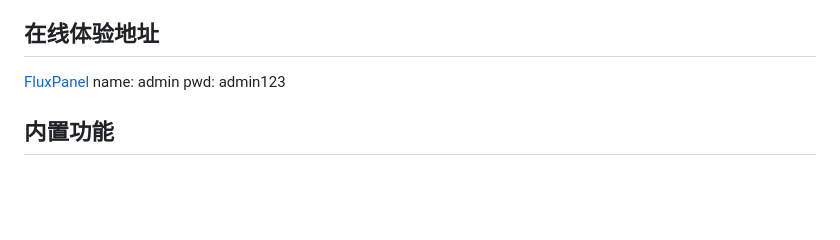
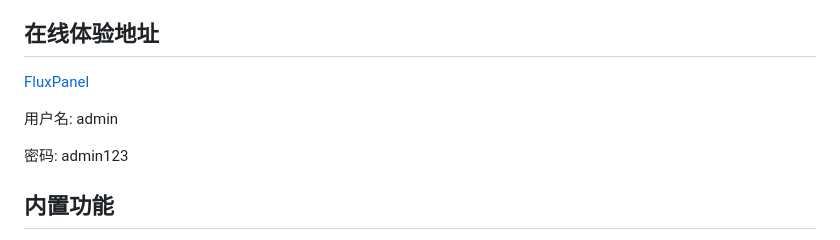
Before and after one commit to yzb1990/FluxPanel, a Markdown page: README.md, the part around the change. Rendered like a GitHub page; blank space fills up the shorter version.

```diff
--- a/README.md
+++ b/README.md
@@ -25,8 +25,10 @@ FluxPanel是一套全部开源的快速开发平台，毫无保留给个人及
 ## 在线体验地址
 
 [FluxPanel](https://fluxpanel.igiggle.cn.com)
-name: admin
-pwd: admin123
+
+用户名: admin
+
+密码: admin123
 
 ## 内置功能
 
```
